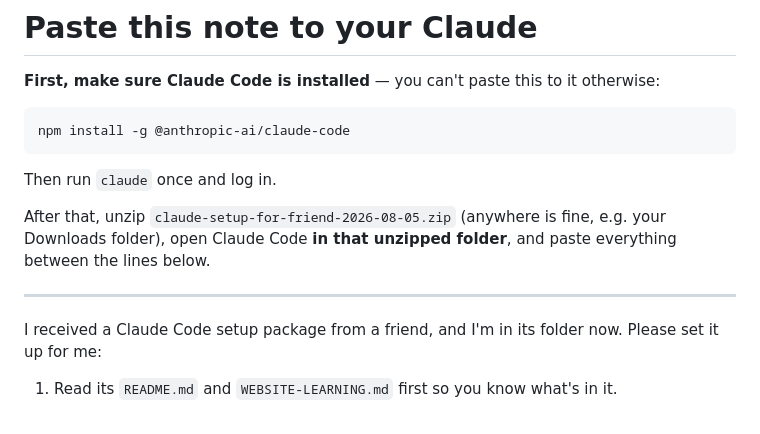
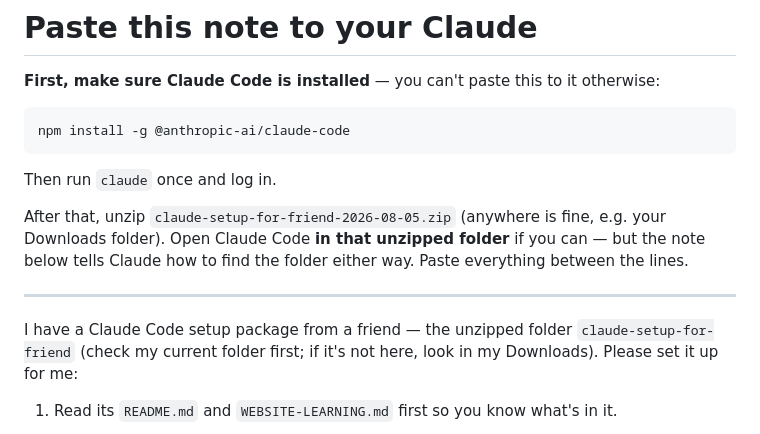
Before and after one commit to weopki1232/wesley-theory, a Markdown page: TELL-YOUR-CLAUDE.md, the part around the change. GitHub-like rendering.

Commit message:
Make the setup prompt find its own folder
The pasted note assumed the recipient had opened Claude Code inside the
unzipped package folder. That is the step most likely to go wrong for a
non-technical recipient, and the note gave Claude no way to recover.

Tell Claude to check the current folder first and fall back to Downloads,
and soften the preamble accordingly.

Co-Authored-By: Claude Opus 5 <noreply@anthropic.com>
Claude-Session: https://claude.ai/code/session_012dKVD58U69yK7GJMpfSrVH

```diff
--- a/TELL-YOUR-CLAUDE.md
+++ b/TELL-YOUR-CLAUDE.md
@@ -9,11 +9,13 @@ npm install -g @anthropic-ai/claude-code
 Then run `claude` once and log in.
 
 After that, unzip `claude-setup-for-friend-2026-08-05.zip` (anywhere is fine, e.g. your Downloads
-folder), open Claude Code **in that unzipped folder**, and paste everything between the lines below.
+folder). Open Claude Code **in that unzipped folder** if you can — but the note below tells Claude
+how to find the folder either way. Paste everything between the lines.
 
 ---
 
-I received a Claude Code setup package from a friend, and I'm in its folder now. Please set it up for me:
+I have a Claude Code setup package from a friend — the unzipped folder `claude-setup-for-friend`
+(check my current folder first; if it's not here, look in my Downloads). Please set it up for me:
 
 1. Read its `README.md` and `WEBSITE-LEARNING.md` first so you know what's in it.
 
```
